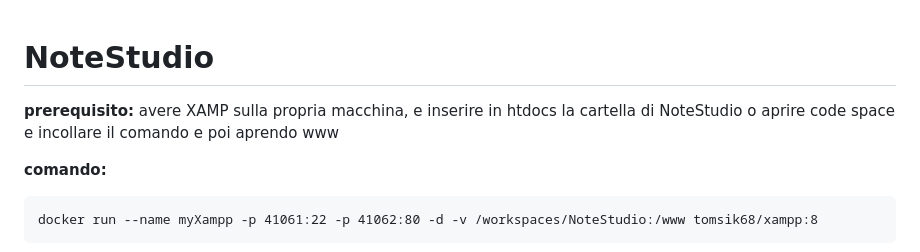
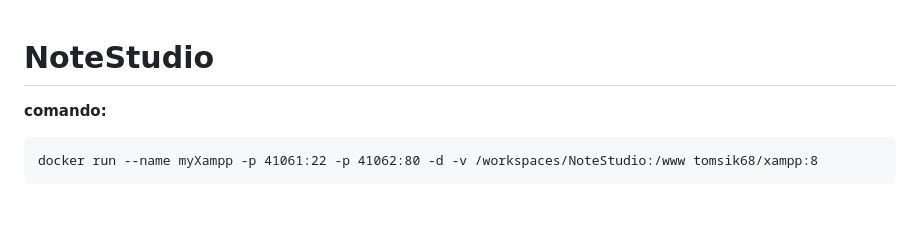
Before and after one commit to Gavoci/NoteStudio, a Markdown page: README.md, the part around the change. GitHub-like rendering; blank space fills up the shorter version.

````diff
--- a/README.md
+++ b/README.md
@@ -1,7 +1,4 @@
 # NoteStudio
-
-**prerequisito:**
-avere XAMP sulla propria macchina, e inserire in htdocs la cartella di NoteStudio o aprire code space e incollare il comando e poi aprendo www
 
 **comando:**
 ```
````
